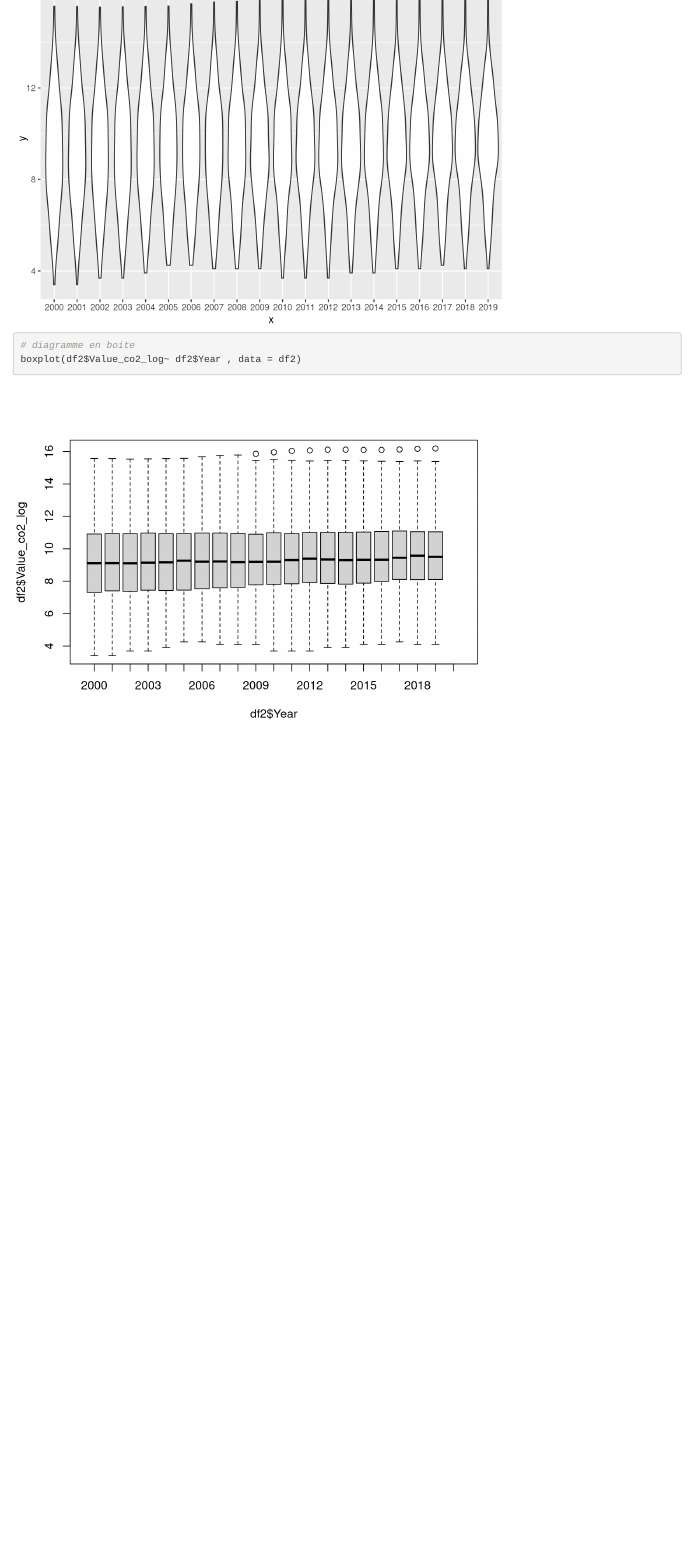
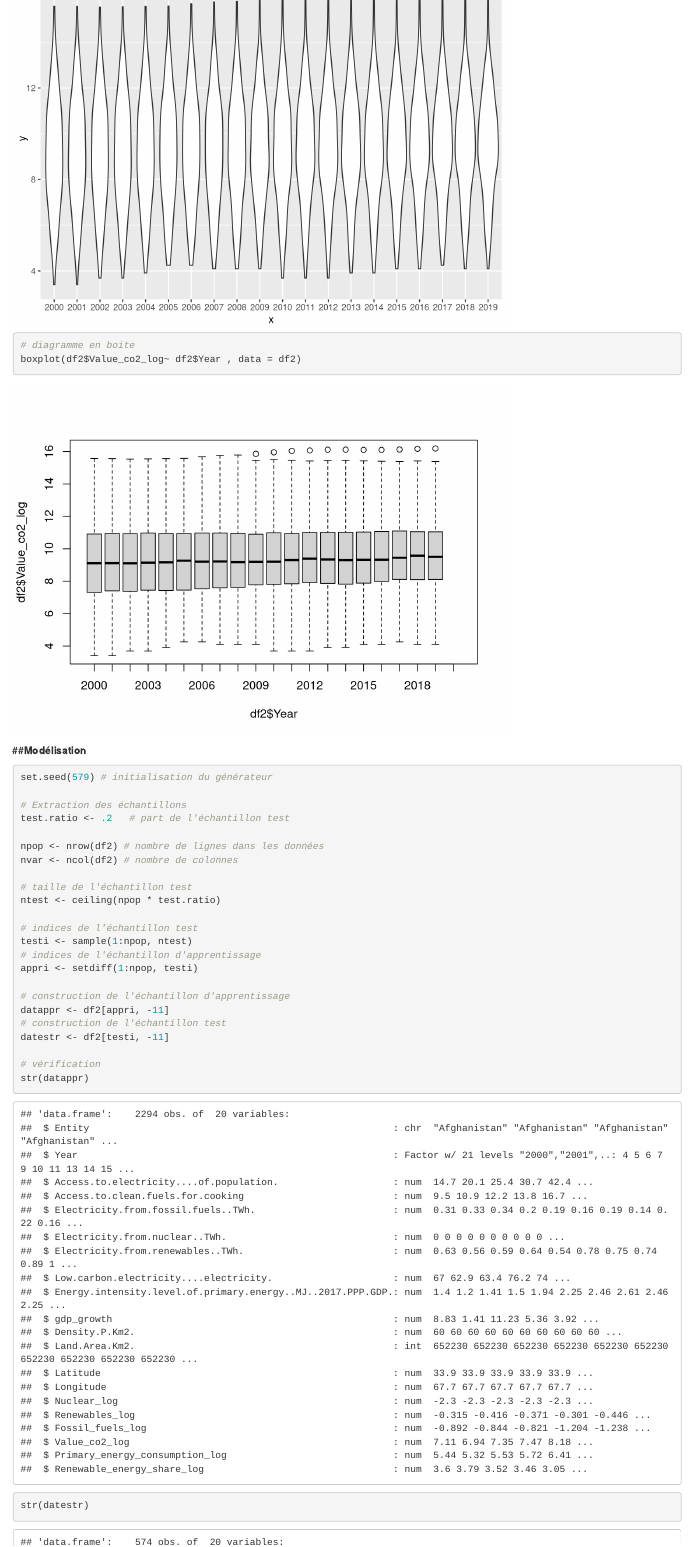
Before and after one commit to julien-richaume/projet_machine_learning, an R Markdown document (Projet_RStudio.Rmd): the page in a window 1100 px wide, from 16680 px down. Rendered offline with R 4.5, knitr and Pandoc, with nearby package versions; code that draws random numbers runs with fixed seeds of ours; some code elsewhere in the file could not run offline.

Commit message:
nouvelle version

````diff
--- a/Projet_RStudio.Rmd
+++ b/Projet_RStudio.Rmd
@@ -427,3 +427,33 @@ df_PCA$var$contrib
 # diagramme en boite
 boxplot(df2$Value_co2_log~ df2$Year , data = df2)
 ```
+
+
+##**Modélisation**
+
+
+```{r}
+set.seed(579) # initialisation du générateur
+
+# Extraction des échantillons
+test.ratio <- .2   # part de l'échantillon test
+
+npop <- nrow(df2) # nombre de lignes dans les données
+nvar <- ncol(df2) # nombre de colonnes
+
+# taille de l'échantillon test
+ntest <- ceiling(npop * test.ratio)
+
+# indices de l'échantillon test
+testi <- sample(1:npop, ntest)
+# indices de l'échantillon d'apprentissage
+appri <- setdiff(1:npop, testi)
+
+# construction de l'échantillon d'apprentissage
+datappr <- df2[appri, -11]
+# construction de l'échantillon test
+datestr <- df2[testi, -11]
+
+# vérification
+str(datappr)
+str(datestr)
````
Also changed, not shown: Projet_RStudio.Rmd (4 more changed lines).
